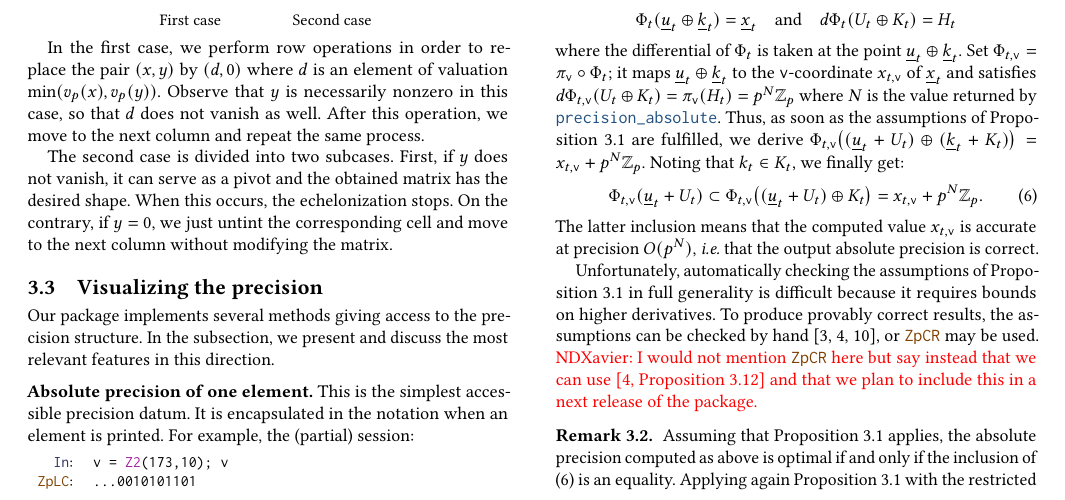
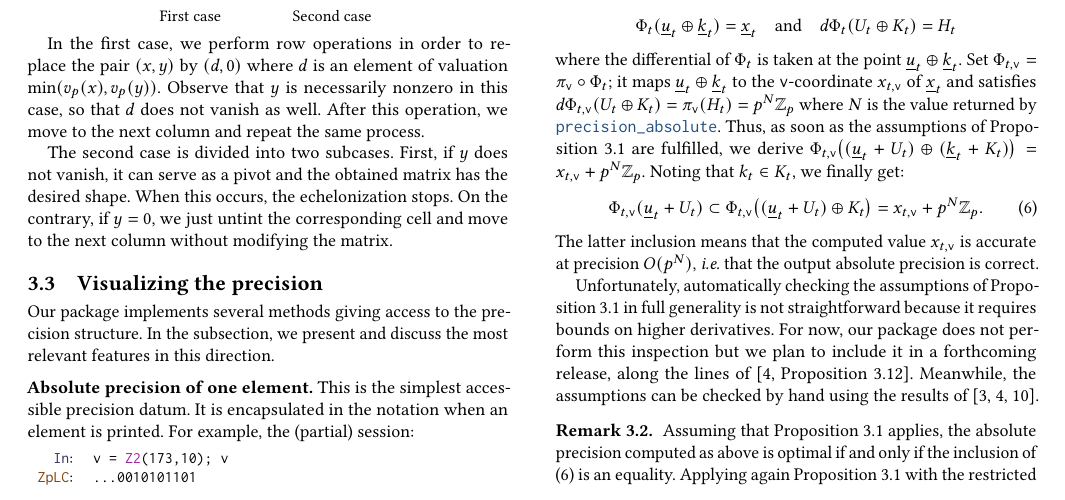
Before and after one commit to roed314/padicprec, a LaTeX paper (ZpL/ZpL.tex): part of page 6 of 9, cut so that both start at the same text. Compiled offline with pdfLaTeX.

Commit message:
Remark on the correctness

```diff
--- a/ZpL/ZpL.tex
+++ b/ZpL/ZpL.tex
@@ -1412,13 +1412,13 @@ accurate at precision $O(p^N)$, \emph{i.e.} that the output absolute
 precision is correct.
 
 Unfortunately, automatically checking the assumptions of Proposition
-\ref{prop:precision} in full generality is difficult because it requires bounds
-on higher derivatives.  To produce provably correct results, the assumptions
-can be checked by hand \cite{caruso-roe-vaccon:14a, caruso:2017, LV16},
-or \ZpCR may be used.
-\todo{NDXavier: I would not mention \ZpCR here but say instead that we
-can use \cite[Proposition~3.12]{caruso-roe-vaccon:14a} and that we plan
-to include this in a next release of the package.}
+\ref{prop:precision} in full generality is not straightforward because
+it requires bounds on higher derivatives. For now, our package does not
+perform this inspection but we plan to include it in a forthcoming
+release, along the lines of
+\cite[Proposition~3.12]{caruso-roe-vaccon:14a}.
+Meanwhile, the assumptions can be checked by hand using the results
+of \cite{caruso-roe-vaccon:14a, caruso:2017, LV16}.
 
 \begin{rmk} \label{rmk:cap_optimality}
 Assuming that Proposition \ref{prop:precision} applies,
```
